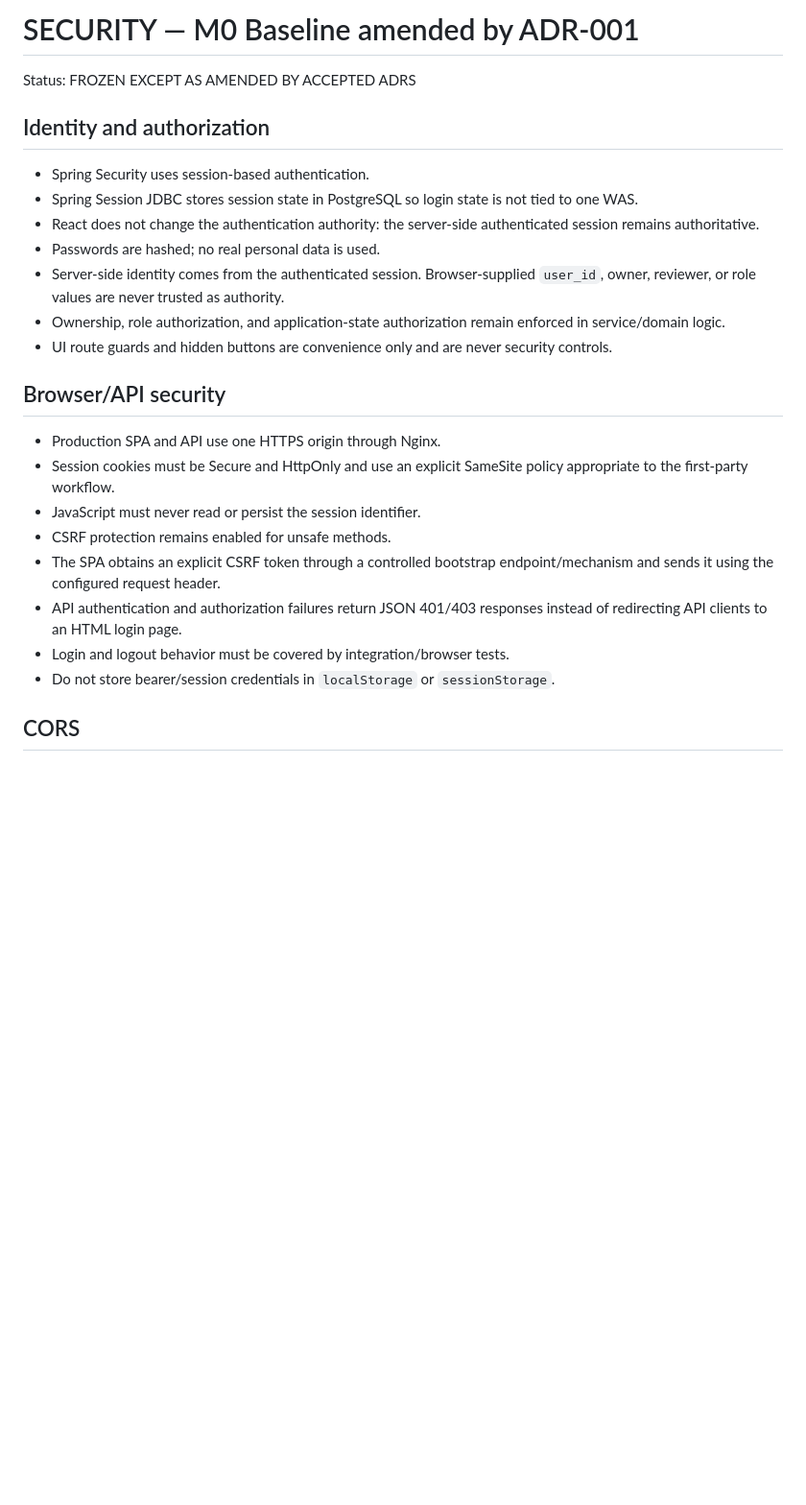
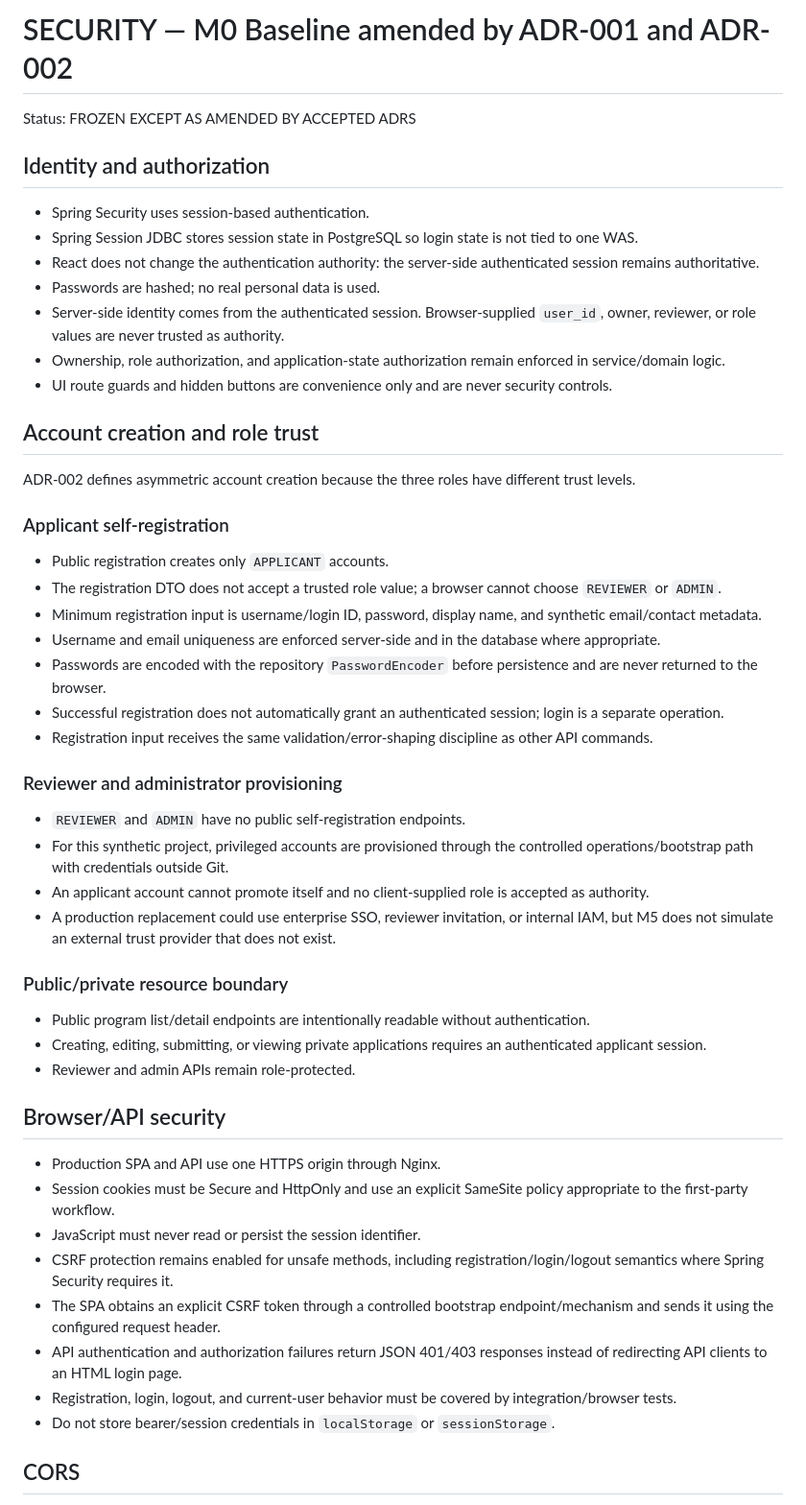
Before and after one commit to siamese-lang/application-review-platform, a Markdown page: docs/security/SECURITY.md, the part around one of its changes. Shown at 96% size. GitHub-like rendering; blank space fills up the shorter version.

Commit message:
Define registration and privileged-role security

```diff
--- a/docs/security/SECURITY.md
+++ b/docs/security/SECURITY.md
@@ -1,4 +1,4 @@
-# SECURITY — M0 Baseline amended by ADR-001
+# SECURITY — M0 Baseline amended by ADR-001 and ADR-002
 
 Status: FROZEN EXCEPT AS AMENDED BY ACCEPTED ADRS
 
@@ -12,15 +12,42 @@ Status: FROZEN EXCEPT AS AMENDED BY ACCEPTED ADRS
 - Ownership, role authorization, and application-state authorization remain enforced in service/domain logic.
 - UI route guards and hidden buttons are convenience only and are never security controls.
 
+## Account creation and role trust
+
+ADR-002 defines asymmetric account creation because the three roles have different trust levels.
+
+### Applicant self-registration
+
+- Public registration creates only `APPLICANT` accounts.
+- The registration DTO does not accept a trusted role value; a browser cannot choose `REVIEWER` or `ADMIN`.
+- Minimum registration input is username/login ID, password, display name, and synthetic email/contact metadata.
+- Username and email uniqueness are enforced server-side and in the database where appropriate.
+- Passwords are encoded with the repository `PasswordEncoder` before persistence and are never returned to the browser.
+- Successful registration does not automatically grant an authenticated session; login is a separate operation.
+- Registration input receives the same validation/error-shaping discipline as other API commands.
+
+### Reviewer and administrator provisioning
+
+- `REVIEWER` and `ADMIN` have no public self-registration endpoints.
+- For this synthetic project, privileged accounts are provisioned through the controlled operations/bootstrap path with credentials outside Git.
+- An applicant account cannot promote itself and no client-supplied role is accepted as authority.
+- A production replacement could use enterprise SSO, reviewer invitation, or internal IAM, but M5 does not simulate an external trust provider that does not exist.
+
+### Public/private resource boundary
+
+- Public program list/detail endpoints are intentionally readable without authentication.
+- Creating, editing, submitting, or viewing private applications requires an authenticated applicant session.
+- Reviewer and admin APIs remain role-protected.
+
 ## Browser/API security
 
 - Production SPA and API use one HTTPS origin through Nginx.
 - Session cookies must be Secure and HttpOnly and use an explicit SameSite policy appropriate to the first-party workflow.
 - JavaScript must never read or persist the session identifier.
-- CSRF protection remains enabled for unsafe methods.
+- CSRF protection remains enabled for unsafe methods, including registration/login/logout semantics where Spring Security requires it.
 - The SPA obtains an explicit CSRF token through a controlled bootstrap endpoint/mechanism and sends it using the configured request header.
 - API authentication and authorization failures return JSON 401/403 responses instead of redirecting API clients to an HTML login page.
-- Login and logout behavior must be covered by integration/browser tests.
+- Registration, login, logout, and current-user behavior must be covered by integration/browser tests.
 - Do not store bearer/session credentials in `localStorage` or `sessionStorage`.
 
 ## CORS
```
Also changed, not shown: other parts of docs/security/SECURITY.md (+15 -1 lines).
